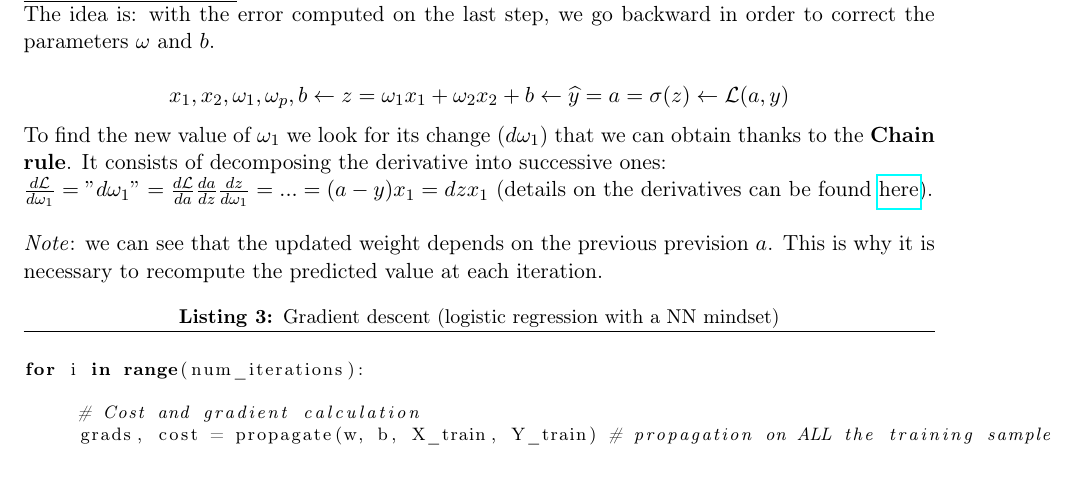
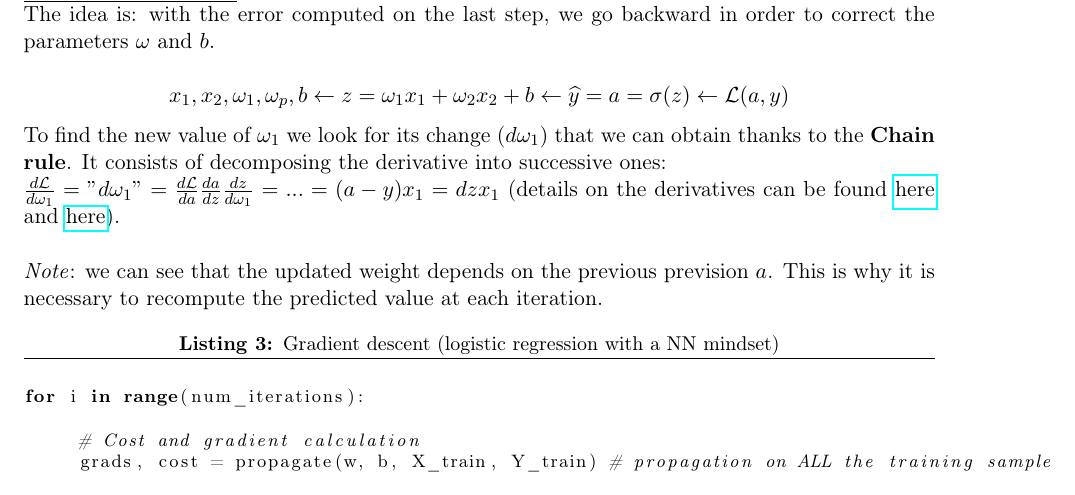
Before and after one commit to savoga/maths-for-data-science, a LaTeX document (ML/ML_GS_Tex.tex, which reads ML/Neural_Network.tex): part of page 18 of 43, cut so that both start at the same text. Compiled offline with pdfLaTeX.

Commit message:
add new reference for derivatives

```diff
--- a/ML/Neural_Network.tex
+++ b/ML/Neural_Network.tex
@@ -60,7 +60,7 @@ $$x_1,x_2, \omega_1,\omega_p,b \leftarrow z=\omega_1x_1 + \omega_2x_2 + b \lefta
 
 To find the new value of $\omega_1$ we look for its change ($d \omega_1$) that we can obtain thanks to the \textbf{Chain rule}. It consists of decomposing the derivative into successive ones:
 
-$\frac{d\mathcal{L}}{d\omega_1}="d\omega_1"=\frac{d\mathcal{L}}{da}\frac{da}{dz}\frac{dz}{d\omega_1}=...=(a-y)x_1=dzx_1$ (details on the derivatives can be found \href{https://www.youtube.com/watch?v=z_xiwjEdAC4}{here}). \\
+$\frac{d\mathcal{L}}{d\omega_1}="d\omega_1"=\frac{d\mathcal{L}}{da}\frac{da}{dz}\frac{dz}{d\omega_1}=...=(a-y)x_1=dzx_1$ (details on the derivatives can be found \href{https://www.youtube.com/watch?v=z_xiwjEdAC4}{here} and \href{https://www.youtube.com/watch?v=yXcQ4B-YSjQ}{here}). \\
 
 \textit{Note}: we can see that the updated weight depends on the previous prevision $a$. This is why it is necessary to recompute the predicted value at each iteration.
 
```
Also changed, not shown: ML/ML_GS_Tex.pdf.
